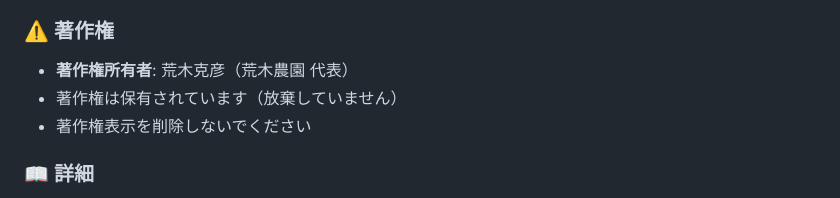
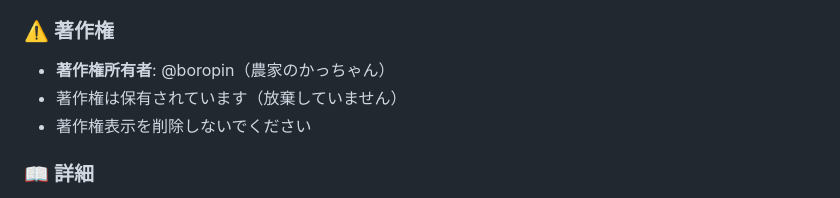
Before and after one commit to boropin/chlorophyll, a Markdown page: README.md, the part around the change. Rendered like a GitHub page.

```diff
--- a/README.md
+++ b/README.md
@@ -193,7 +193,7 @@
 - 改変版も同じライセンス (CC BY-NC-SA 4.0) で公開してください
 
 ### ⚠️ 著作権
-- **著作権所有者**: 荒木克彦（荒木農園 代表）
+- **著作権所有者**: @boropin（農家のかっちゃん）
 - 著作権は保有されています（放棄していません）
 - 著作権表示を削除しないでください
 
```
